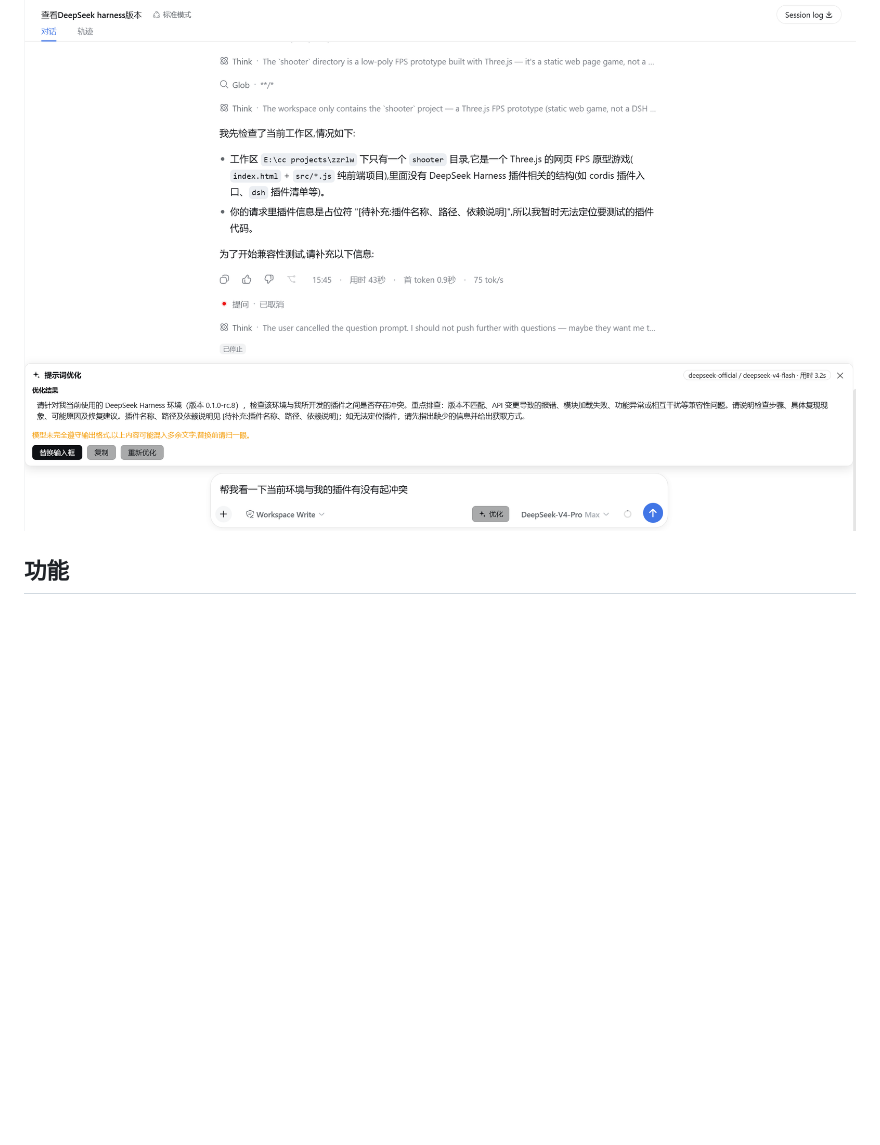
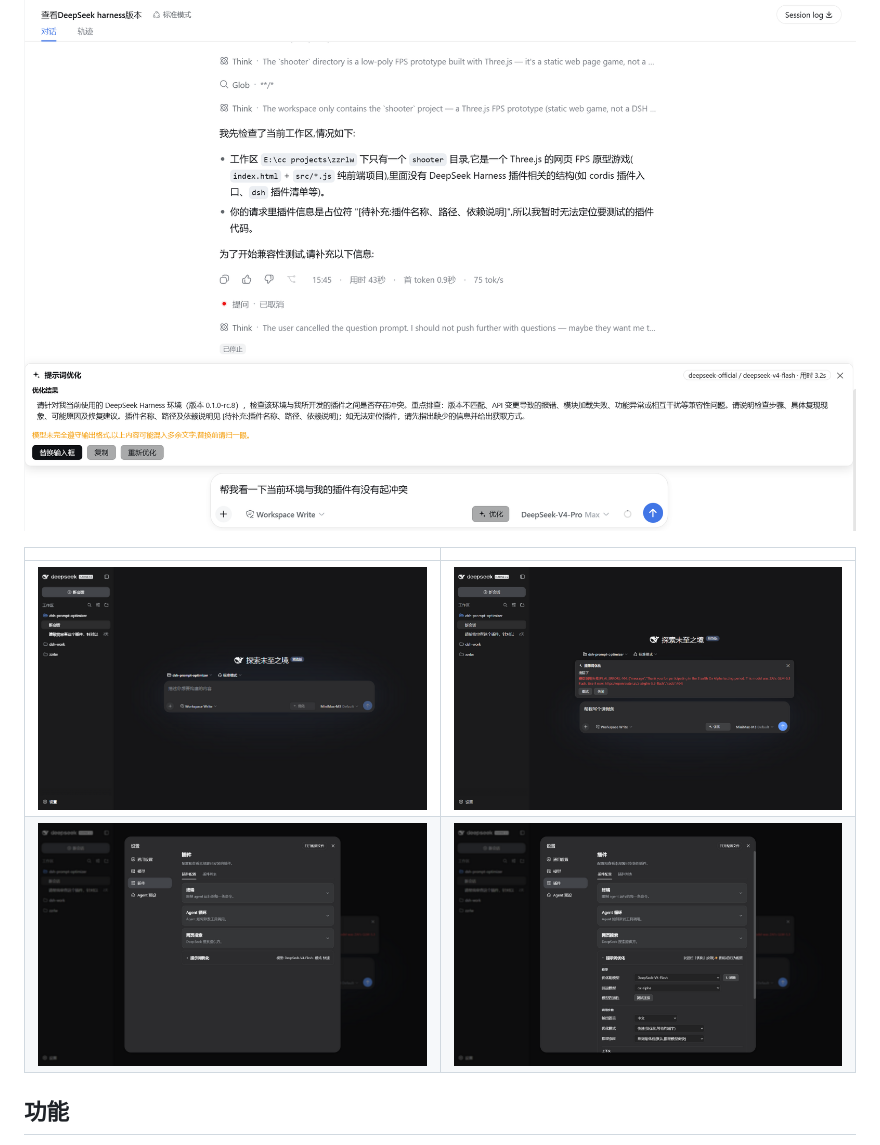
Before and after one commit to Y1X1n/dsh-prompt-optimizer, a Markdown page: README.md, the part around the change. Rendered like a GitHub page; pictures changed too: docs/screenshots/composer-idle.png (added), docs/screenshots/panel-error.png (added), docs/screenshots/settings-collapsed.png (added); blank space fills up the shorter version.

```diff
--- a/README.md
+++ b/README.md
@@ -10,6 +10,11 @@ DeepSeek Harness 插件:在会话输入框(发送栏)旁提供一个「优化」
 - **Client 半侧**:向 `conversation.input.right` 槽位注入按钮,向 `conversation.input.dock` 注入结果面板(输入卡上方整行、与 TodoDock 同族,新会话界面也渲染,且不遮挡输入框),向 `settings.plugin.item` 注入可折叠的设置卡片(设置页自动获得配置界面,无需单独开发页面)。界面文案跟随 DSH 界面语言(中文 / English)。
 
 ![结果面板:五维诊断与优化稿流式上屏,可替换/撤回/复制;徽章显示实际路由与用时](docs/screenshots/optimize-panel.png)
+
+| | |
+|---|---|
+| ![发送栏空闲态:✨ 优化按钮位于模型选择旁,空输入时禁用](docs/screenshots/composer-idle.png) | ![面板错误态:上游模型错误完整透传,可一键重试](docs/screenshots/panel-error.png) |
+| ![设置卡折叠态:标题栏显示「模型 · 模式」关键摘要](docs/screenshots/settings-collapsed.png) | ![设置卡展开态:模型 / 调用参数 / 上下文 三组配置](docs/screenshots/settings-expanded.png) |
 
 ## 功能
 
```
Also changed, not shown: README.en.md (+5 -0 lines).
